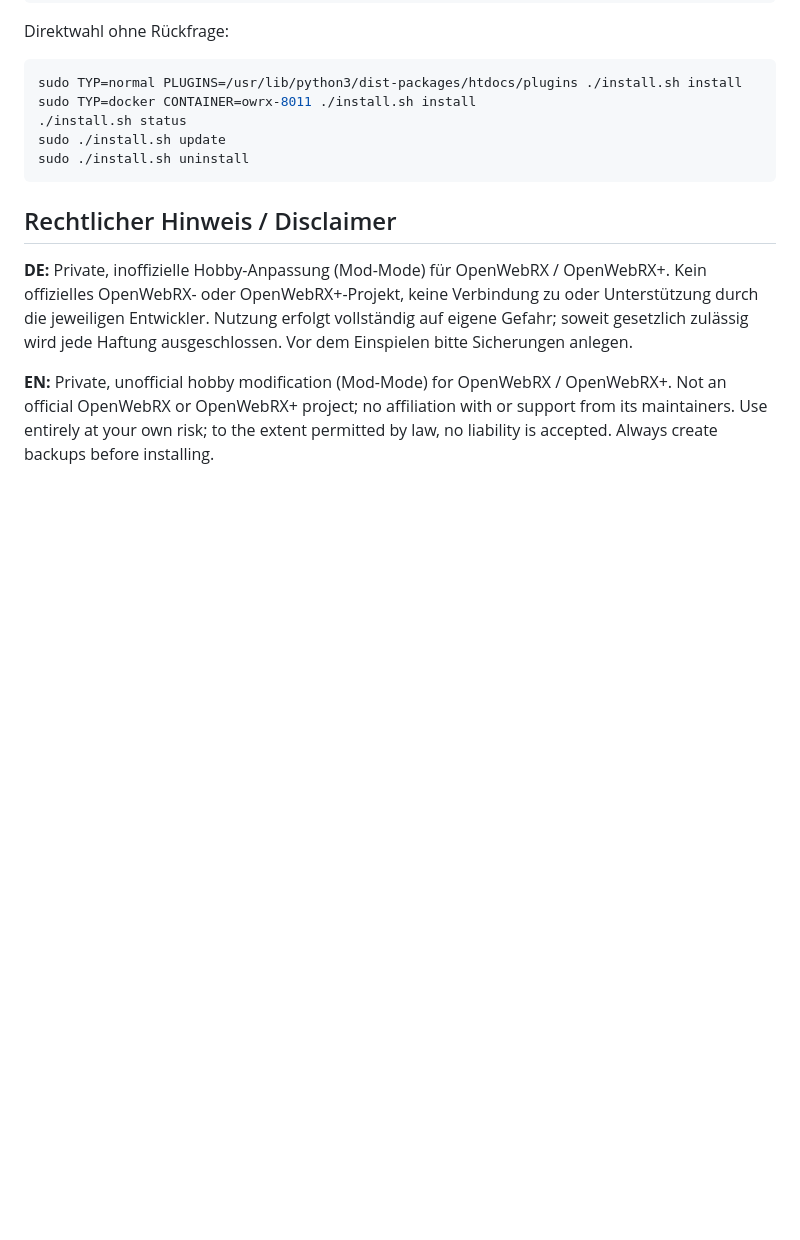
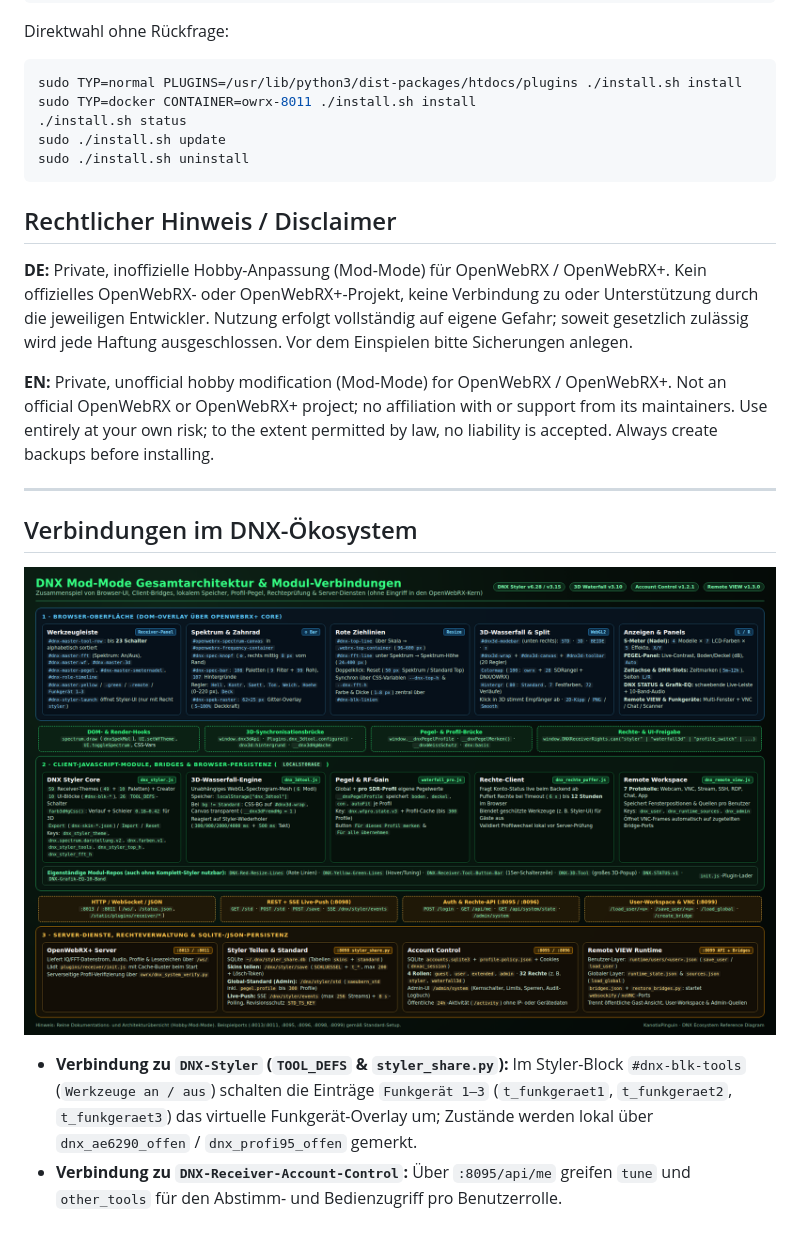
Before and after one commit to KanotixPinguin/DNX-CB-Funkgeraete-Remote, a Markdown page: README.md, the part around the change. GitHub-like rendering; pictures changed too: docs/dnx-architektur-verbindungen.png (added); blank space fills up the shorter version.

Commit message:
docs: add DNX ecosystem connections and architecture diagrams

```diff
--- a/README.md
+++ b/README.md
@@ -75,3 +75,12 @@ sudo ./install.sh uninstall
 **DE:** Private, inoffizielle Hobby-Anpassung (Mod-Mode) für OpenWebRX / OpenWebRX+. Kein offizielles OpenWebRX- oder OpenWebRX+-Projekt, keine Verbindung zu oder Unterstützung durch die jeweiligen Entwickler. Nutzung erfolgt vollständig auf eigene Gefahr; soweit gesetzlich zulässig wird jede Haftung ausgeschlossen. Vor dem Einspielen bitte Sicherungen anlegen.
 
 **EN:** Private, unofficial hobby modification (Mod-Mode) for OpenWebRX / OpenWebRX+. Not an official OpenWebRX or OpenWebRX+ project; no affiliation with or support from its maintainers. Use entirely at your own risk; to the extent permitted by law, no liability is accepted. Always create backups before installing.
+
+---
+
+## Verbindungen im DNX-Ökosystem
+
+![DNX Gesamtarchitektur & Verbindungen](docs/dnx-architektur-verbindungen.png)
+
+* **Verbindung zu `DNX-Styler` (`TOOL_DEFS` & `styler_share.py`):** Im Styler-Block `#dnx-blk-tools` (`Werkzeuge an / aus`) schalten die Einträge `Funkgerät 1–3` (`t_funkgeraet1`, `t_funkgeraet2`, `t_funkgeraet3`) das virtuelle Funkgerät-Overlay um; Zustände werden lokal über `dnx_ae6290_offen` / `dnx_profi95_offen` gemerkt.
+* **Verbindung zu `DNX-Receiver-Account-Control`:** Über `:8095/api/me` greifen `tune` und `other_tools` für den Abstimm- und Bedienzugriff pro Benutzerrolle.
```
Also changed, not shown: 1 other file.
